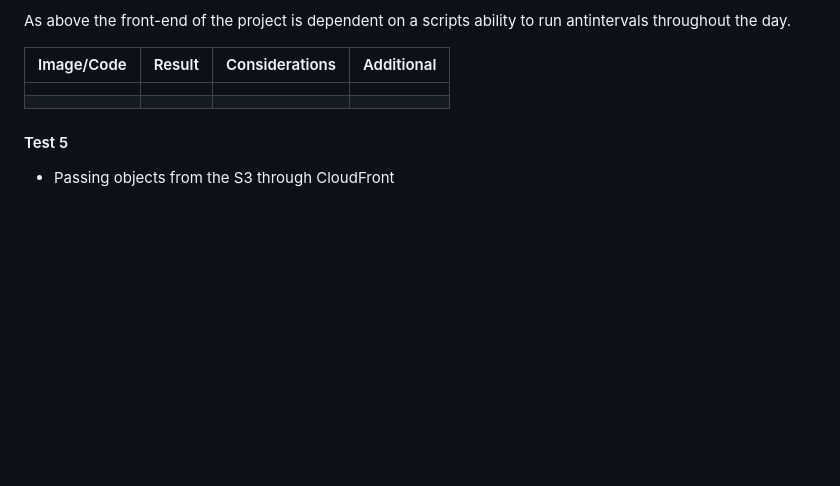
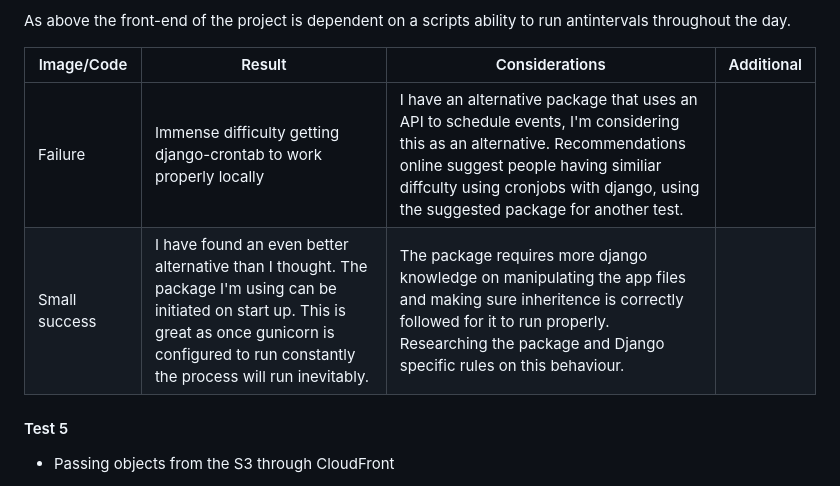
Before and after one commit to KristianColville1/mp4-url-recorder, a Markdown page: TESTING.md, the part around the change. Rendered like a GitHub page; blank space fills up the shorter version.

Commit message:
Update test 4 and new approach with appschedular package

```diff
--- a/TESTING.md
+++ b/TESTING.md
@@ -111,10 +111,10 @@ I will create a json file to store a dictionary that can be updated every minute
 
 As above the front-end of the project is dependent on a scripts ability to run antintervals throughout the day.
 
-| Image/Code | Result | Considerations | Additional |
-| ---------- | ------ | -------------- | ---------- |
-|            |        |                |            |
-|            |        |                |            |
+| Image/Code    | Result                                                                                                                                                                                                      | Considerations                                                                                                                                                                                                                                       | Additional |
+| ------------- | ----------------------------------------------------------------------------------------------------------------------------------------------------------------------------------------------------------- | ---------------------------------------------------------------------------------------------------------------------------------------------------------------------------------------------------------------------------------------------------- | ---------- |
+| Failure       | Immense difficulty getting django-crontab to work properly locally                                                                                                                                          | I have an alternative package that uses an API to schedule events, I'm considering this as an alternative. Recommendations online suggest people having similiar diffculty using cronjobs with django, using the suggested package for another test. |            |
+| Small success | I have found an even better alternative than I thought. The package I'm using can be initiated on start up. This is great as once gunicorn is configured to run constantly the process will run inevitably. | The package requires more django knowledge on manipulating the app files and making sure inheritence is correctly followed for it to run properly. Researching the package and Django specific rules on this behaviour.                              |            |
 
 #### Test 5
 
```
